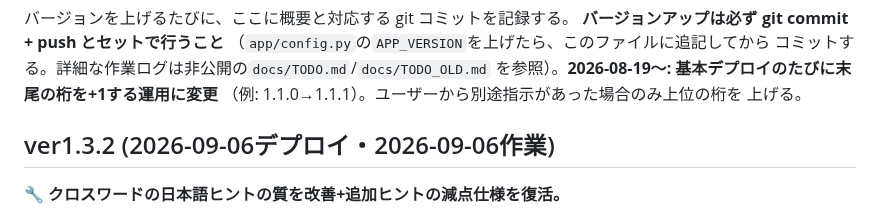
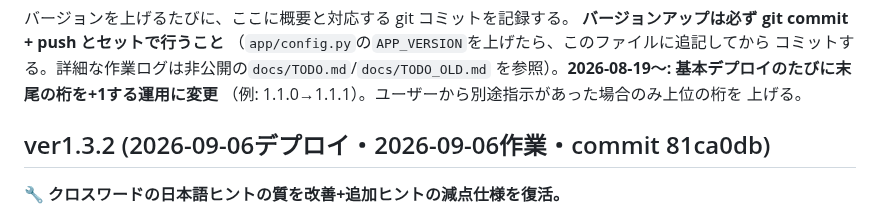
Before and after one commit to yutsuka123/LearningEnglishWithAI, a Markdown page: CHANGELOG.md, the part around the change. GitHub-like rendering.

Commit message:
docs: CHANGELOG.mdにver1.3.2のコミットハッシュを追記
Co-Authored-By: Claude Sonnet 5 <noreply@anthropic.com>

```diff
--- a/CHANGELOG.md
+++ b/CHANGELOG.md
@@ -8,7 +8,7 @@
 （例: 1.1.0→1.1.1）。ユーザーから別途指示があった場合のみ上位の桁を
 上げる。
 
-## ver1.3.2 (2026-09-06デプロイ・2026-09-06作業)
+## ver1.3.2 (2026-09-06デプロイ・2026-09-06作業・commit 81ca0db)
 
 **🔧 クロスワードの日本語ヒントの質を改善+追加ヒントの減点仕様を復活。**
 
```
